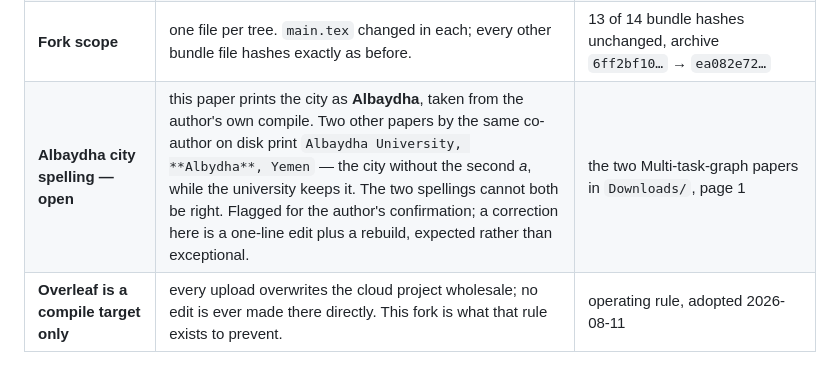
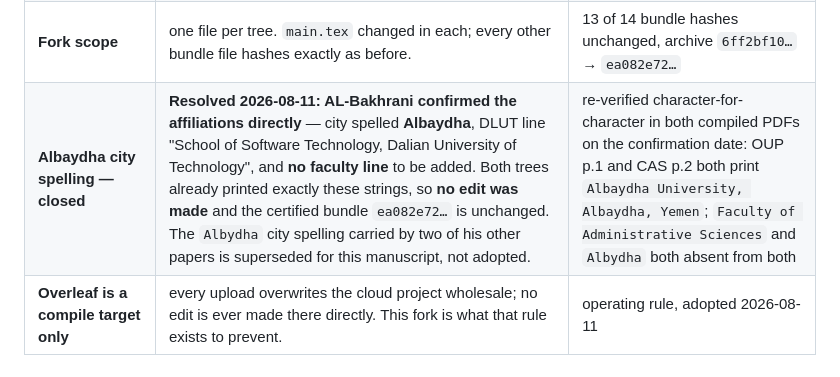
Before and after one commit to albakhrani/morphometric-validity, a Markdown page: manuscript/DECISIONS.md, the part around the change. GitHub-like rendering.

Commit message:
Close the Albaydha spelling item: affiliations confirmed by the author, no manuscript edit required

```diff
--- a/manuscript/DECISIONS.md
+++ b/manuscript/DECISIONS.md
@@ -233,5 +233,5 @@ record is named so the supersession is visible rather than silent.
 | **Review-turnaround prior** | the only evidence on disk is the three BiB exemplars in `BIB papers/`: received-to-accepted of 113, ~195 and 200 days — roughly **four to seven months**. bbae407 is **not** on disk in any form, so no turnaround figure may be attributed to it. | dateline of each exemplar, page 1 |
 | **Out-of-band fork identified and closed** | An Overleaf-side compile of this paper, 21 pp, existed outside both trees: the author’s `Downloads/paper2.pdf`, sha256 `0502e8c6925f3afd`, modified 2026-08-10 17:55. Its author block carried `\author[2,3]`, `School of Software Technology` and `Albaydha University, Albaydha, Yemen`, none of which had ever been in the trees. **Reconciled one-directionally on 2026-08-11: the affiliations came in; for all other content the trees are authoritative.** Its Conclusion is pre-recast, so it must not be used as a source for anything else. Both trees now print the full block; that compile is superseded and must not be sent to anyone. | author block quoted from both freshly compiled PDFs, and the title block of each rendered and inspected |
 | **Fork scope** | one file per tree. `main.tex` changed in each; every other bundle file hashes exactly as before. | 13 of 14 bundle hashes unchanged, archive `6ff2bf10…` → `ea082e72…` |
-| **Albaydha city spelling — open** | this paper prints the city as **Albaydha**, taken from the author's own compile. Two other papers by the same co-author on disk print `Albaydha University, **Albydha**, Yemen` — the city without the second *a*, while the university keeps it. The two spellings cannot both be right. Flagged for the author's confirmation; a correction here is a one-line edit plus a rebuild, expected rather than exceptional. | the two Multi-task-graph papers in `Downloads/`, page 1 |
+| **Albaydha city spelling — closed** | **Resolved 2026-08-11: AL-Bakhrani confirmed the affiliations directly** — city spelled **Albaydha**, DLUT line "School of Software Technology, Dalian University of Technology", and **no faculty line** to be added. Both trees already printed exactly these strings, so **no edit was made** and the certified bundle `ea082e72…` is unchanged. The `Albydha` city spelling carried by two of his other papers is superseded for this manuscript, not adopted. | re-verified character-for-character in both compiled PDFs on the confirmation date: OUP p.1 and CAS p.2 both print `Albaydha University, Albaydha, Yemen`; `Faculty of Administrative Sciences` and `Albydha` both absent from both |
 | **Overleaf is a compile target only** | every upload overwrites the cloud project wholesale; no edit is ever made there directly. This fork is what that rule exists to prevent. | operating rule, adopted 2026-08-11 |
```
